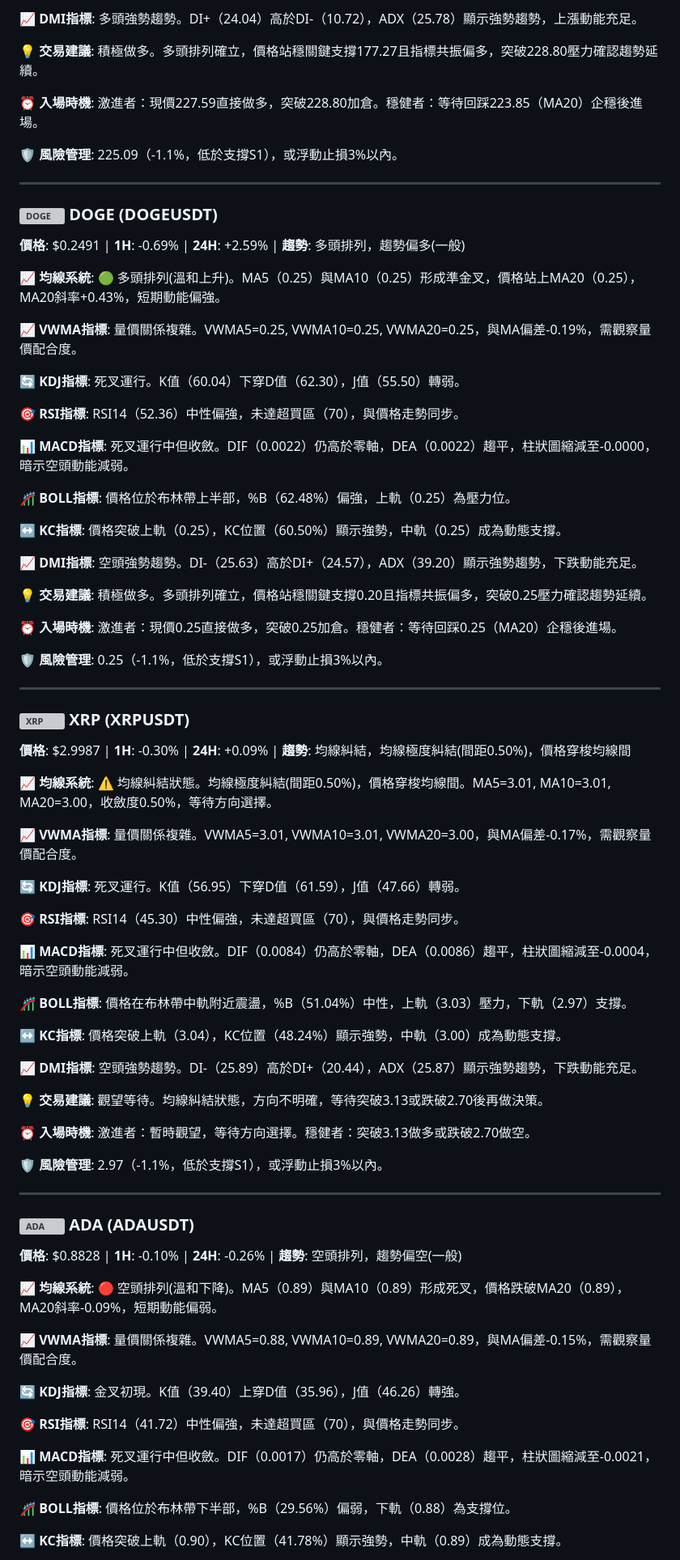
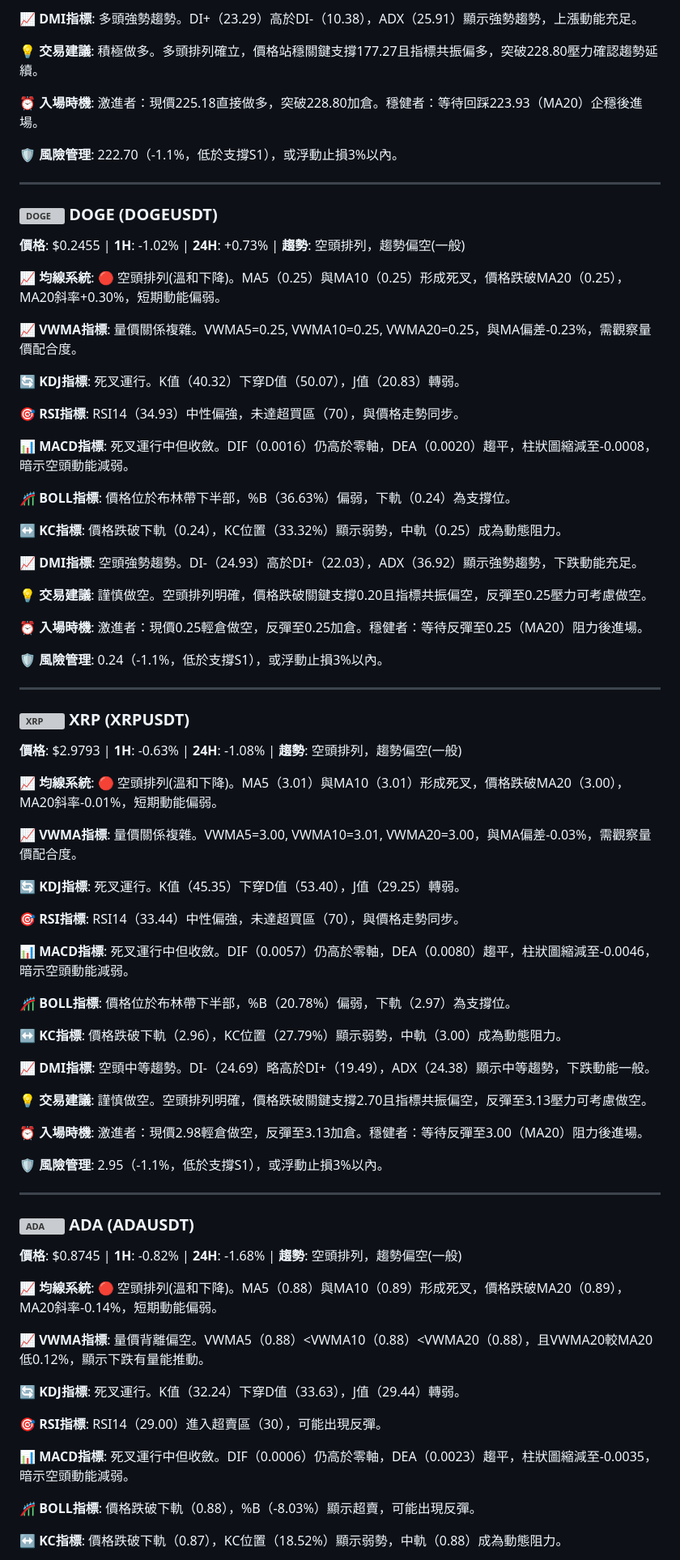
Before and after one commit to JacobHsu/py-binance-api, a Markdown page: README.md, the part around one of its changes. Shown at 81% size. GitHub-like rendering; grey boxes are pictures that could not be loaded.

```diff
--- a/README.md
+++ b/README.md
@@ -97,85 +97,85 @@
 
-**📈 DMI指標**: 多頭強勢趨勢。DI+（24.04）高於DI-（10.72），ADX（25.78）顯示強勢趨勢，上漲動能充足。
+**📈 DMI指標**: 多頭強勢趨勢。DI+（23.29）高於DI-（10.38），ADX（25.91）顯示強勢趨勢，上漲動能充足。
 
 **💡 交易建議**: 積極做多。多頭排列確立，價格站穩關鍵支撐177.27且指標共振偏多，突破228.80壓力確認趨勢延續。
 
-**⏰ 入場時機**: 激進者：現價227.59直接做多，突破228.80加倉。穩健者：等待回踩223.85（MA20）企穩後進場。
+**⏰ 入場時機**: 激進者：現價225.18直接做多，突破228.80加倉。穩健者：等待回踩223.93（MA20）企穩後進場。
 
-**🛡️ 風險管理**: 225.09（-1.1%，低於支撐S1），或浮動止損3%以內。
+**🛡️ 風險管理**: 222.70（-1.1%，低於支撐S1），或浮動止損3%以內。
 
 ---
 
 ### <img src="https://s3-symbol-logo.tradingview.com/crypto/XTVCDOGE--big.svg" width="16" height="16" alt="DOGE"> **DOGE** (DOGEUSDT)
 
-**價格**: $0.2491 | **1H**: -0.69% | **24H**: +2.59% | **趨勢**: 多頭排列，趨勢偏多(一般)
+**價格**: $0.2455 | **1H**: -1.02% | **24H**: +0.73% | **趨勢**: 空頭排列，趨勢偏空(一般)
 
-**📈 均線系統**: 🟢 多頭排列(溫和上升)。MA5（0.25）與MA10（0.25）形成準金叉，價格站上MA20（0.25），MA20斜率+0.43%，短期動能偏強。
+**📈 均線系統**: 🔴 空頭排列(溫和下降)。MA5（0.25）與MA10（0.25）形成死叉，價格跌破MA20（0.25），MA20斜率+0.30%，短期動能偏弱。
 
-**📈 VWMA指標**: 量價關係複雜。VWMA5=0.25, VWMA10=0.25, VWMA20=0.25，與MA偏差-0.19%，需觀察量價配合度。
+**📈 VWMA指標**: 量價關係複雜。VWMA5=0.25, VWMA10=0.25, VWMA20=0.25，與MA偏差-0.23%，需觀察量價配合度。
 
-**🔄 KDJ指標**: 死叉運行。K值（60.04）下穿D值（62.30），J值（55.50）轉弱。
+**🔄 KDJ指標**: 死叉運行。K值（40.32）下穿D值（50.07），J值（20.83）轉弱。
 
-**🎯 RSI指標**: RSI14（52.36）中性偏強，未達超買區（70），與價格走勢同步。
+**🎯 RSI指標**: RSI14（34.93）中性偏強，未達超買區（70），與價格走勢同步。
 
-**📊 MACD指標**: 死叉運行中但收斂。DIF（0.0022）仍高於零軸，DEA（0.0022）趨平，柱狀圖縮減至-0.0000，暗示空頭動能減弱。
+**📊 MACD指標**: 死叉運行中但收斂。DIF（0.0016）仍高於零軸，DEA（0.0020）趨平，柱狀圖縮減至-0.0008，暗示空頭動能減弱。
 
-**🎢 BOLL指標**: 價格位於布林帶上半部，%B（62.48%）偏強，上軌（0.25）為壓力位。
+**🎢 BOLL指標**: 價格位於布林帶下半部，%B（36.63%）偏弱，下軌（0.24）為支撐位。
 
-**↔️ KC指標**: 價格突破上軌（0.25），KC位置（60.50%）顯示強勢，中軌（0.25）成為動態支撐。
+**↔️ KC指標**: 價格跌破下軌（0.24），KC位置（33.32%）顯示弱勢，中軌（0.25）成為動態阻力。
 
-**📈 DMI指標**: 空頭強勢趨勢。DI-（25.63）高於DI+（24.57），ADX（39.20）顯示強勢趨勢，下跌動能充足。
+**📈 DMI指標**: 空頭強勢趨勢。DI-（24.93）高於DI+（22.03），ADX（36.92）顯示強勢趨勢，下跌動能充足。
 
-**💡 交易建議**: 積極做多。多頭排列確立，價格站穩關鍵支撐0.20且指標共振偏多，突破0.25壓力確認趨勢延續。
+**💡 交易建議**: 謹慎做空。空頭排列明確，價格跌破關鍵支撐0.20且指標共振偏空，反彈至0.25壓力可考慮做空。
 
-**⏰ 入場時機**: 激進者：現價0.25直接做多，突破0.25加倉。穩健者：等待回踩0.25（MA20）企穩後進場。
+**⏰ 入場時機**: 激進者：現價0.25輕倉做空，反彈至0.25加倉。穩健者：等待反彈至0.25（MA20）阻力後進場。
 
-**🛡️ 風險管理**: 0.25（-1.1%，低於支撐S1），或浮動止損3%以內。
+**🛡️ 風險管理**: 0.24（-1.1%，低於支撐S1），或浮動止損3%以內。
 
 ---
 
 ### <img src="https://s3-symbol-logo.tradingview.com/crypto/XTVCXRP--big.svg" width="16" height="16" alt="XRP"> **XRP** (XRPUSDT)
 
-**價格**: $2.9987 | **1H**: -0.30% | **24H**: +0.09% | **趨勢**: 均線糾結，均線極度糾結(間距0.50%)，價格穿梭均線間
+**價格**: $2.9793 | **1H**: -0.63% | **24H**: -1.08% | **趨勢**: 空頭排列，趨勢偏空(一般)
 
-**📈 均線系統**: ⚠️ 均線糾結狀態。均線極度糾結(間距0.50%)，價格穿梭均線間。MA5=3.01, MA10=3.01, MA20=3.00，收斂度0.50%，等待方向選擇。
+**📈 均線系統**: 🔴 空頭排列(溫和下降)。MA5（3.01）與MA10（3.01）形成死叉，價格跌破MA20（3.00），MA20斜率-0.01%，短期動能偏弱。
 
-**📈 VWMA指標**: 量價關係複雜。VWMA5=3.01, VWMA10=3.01, VWMA20=3.00，與MA偏差-0.17%，需觀察量價配合度。
+**📈 VWMA指標**: 量價關係複雜。VWMA5=3.00, VWMA10=3.01, VWMA20=3.00，與MA偏差-0.03%，需觀察量價配合度。
 
-**🔄 KDJ指標**: 死叉運行。K值（56.95）下穿D值（61.59），J值（47.66）轉弱。
+**🔄 KDJ指標**: 死叉運行。K值（45.35）下穿D值（53.40），J值（29.25）轉弱。
 
-**🎯 RSI指標**: RSI14（45.30）中性偏強，未達超買區（70），與價格走勢同步。
+**🎯 RSI指標**: RSI14（33.44）中性偏強，未達超買區（70），與價格走勢同步。
 
-**📊 MACD指標**: 死叉運行中但收斂。DIF（0.0084）仍高於零軸，DEA（0.0086）趨平，柱狀圖縮減至-0.0004，暗示空頭動能減弱。
+**📊 MACD指標**: 死叉運行中但收斂。DIF（0.0057）仍高於零軸，DEA（0.0080）趨平，柱狀圖縮減至-0.0046，暗示空頭動能減弱。
 
-**🎢 BOLL指標**: 價格在布林帶中軌附近震盪，%B（51.04%）中性，上軌（3.03）壓力，下軌（2.97）支撐。
+**🎢 BOLL指標**: 價格位於布林帶下半部，%B（20.78%）偏弱，下軌（2.97）為支撐位。
 
-**↔️ KC指標**: 價格突破上軌（3.04），KC位置（48.24%）顯示強勢，中軌（3.00）成為動態支撐。
+**↔️ KC指標**: 價格跌破下軌（2.96），KC位置（27.79%）顯示弱勢，中軌（3.00）成為動態阻力。
 
-**📈 DMI指標**: 空頭強勢趨勢。DI-（25.89）高於DI+（20.44），ADX（25.87）顯示強勢趨勢，下跌動能充足。
+**📈 DMI指標**: 空頭中等趨勢。DI-（24.69）略高於DI+（19.49），ADX（24.38）顯示中等趨勢，下跌動能一般。
 
-**💡 交易建議**: 觀望等待。均線糾結狀態，方向不明確，等待突破3.13或跌破2.70後再做決策。
+**💡 交易建議**: 謹慎做空。空頭排列明確，價格跌破關鍵支撐2.70且指標共振偏空，反彈至3.13壓力可考慮做空。
 
-**⏰ 入場時機**: 激進者：暫時觀望，等待方向選擇。穩健者：突破3.13做多或跌破2.70做空。
+**⏰ 入場時機**: 激進者：現價2.98輕倉做空，反彈至3.13加倉。穩健者：等待反彈至3.00（MA20）阻力後進場。
 
-**🛡️ 風險管理**: 2.97（-1.1%，低於支撐S1），或浮動止損3%以內。
+**🛡️ 風險管理**: 2.95（-1.1%，低於支撐S1），或浮動止損3%以內。
 
 ---
 
 ### <img src="https://s3-symbol-logo.tradingview.com/crypto/XTVCADA--big.svg" width="16" height="16" alt="ADA"> **ADA** (ADAUSDT)
 
-**價格**: $0.8828 | **1H**: -0.10% | **24H**: -0.26% | **趨勢**: 空頭排列，趨勢偏空(一般)
+**價格**: $0.8745 | **1H**: -0.82% | **24H**: -1.68% | **趨勢**: 空頭排列，趨勢偏空(一般)
 
-**📈 均線系統**: 🔴 空頭排列(溫和下降)。MA5（0.89）與MA10（0.89）形成死叉，價格跌破MA20（0.89），MA20斜率-0.09%，短期動能偏弱。
+**📈 均線系統**: 🔴 空頭排列(溫和下降)。MA5（0.88）與MA10（0.89）形成死叉，價格跌破MA20（0.89），MA20斜率-0.14%，短期動能偏弱。
 
-**📈 VWMA指標**: 量價關係複雜。VWMA5=0.88, VWMA10=0.89, VWMA20=0.89，與MA偏差-0.15%，需觀察量價配合度。
+**📈 VWMA指標**: 量價背離偏空。VWMA5（0.88）<VWMA10（0.88）<VWMA20（0.88），且VWMA20較MA20低0.12%，顯示下跌有量能推動。
 
-**🔄 KDJ指標**: 金叉初現。K值（39.40）上穿D值（35.96），J值（46.26）轉強。
+**🔄 KDJ指標**: 死叉運行。K值（32.24）下穿D值（33.63），J值（29.44）轉弱。
 
-**🎯 RSI指標**: RSI14（41.72）中性偏強，未達超買區（70），與價格走勢同步。
+**🎯 RSI指標**: RSI14（29.00）進入超賣區（30），可能出現反彈。
 
-**📊 MACD指標**: 死叉運行中但收斂。DIF（0.0017）仍高於零軸，DEA（0.0028）趨平，柱狀圖縮減至-0.0021，暗示空頭動能減弱。
+**📊 MACD指標**: 死叉運行中但收斂。DIF（0.0006）仍高於零軸，DEA（0.0023）趨平，柱狀圖縮減至-0.0035，暗示空頭動能減弱。
 
-**🎢 BOLL指標**: 價格位於布林帶下半部，%B（29.56%）偏弱，下軌（0.88）為支撐位。
+**🎢 BOLL指標**: 價格跌破下軌（0.88），%B（-8.03%）顯示超賣，可能出現反彈。
 
-**↔️ KC指標**: 價格突破上軌（0.90），KC位置（41.78%）顯示強勢，中軌（0.89）成為動態支撐。
+**↔️ KC指標**: 價格跌破下軌（0.87），KC位置（18.52%）顯示弱勢，中軌（0.88）成為動態阻力。
 
```
Also changed, not shown: other parts of README.md (+56 -56 lines).
